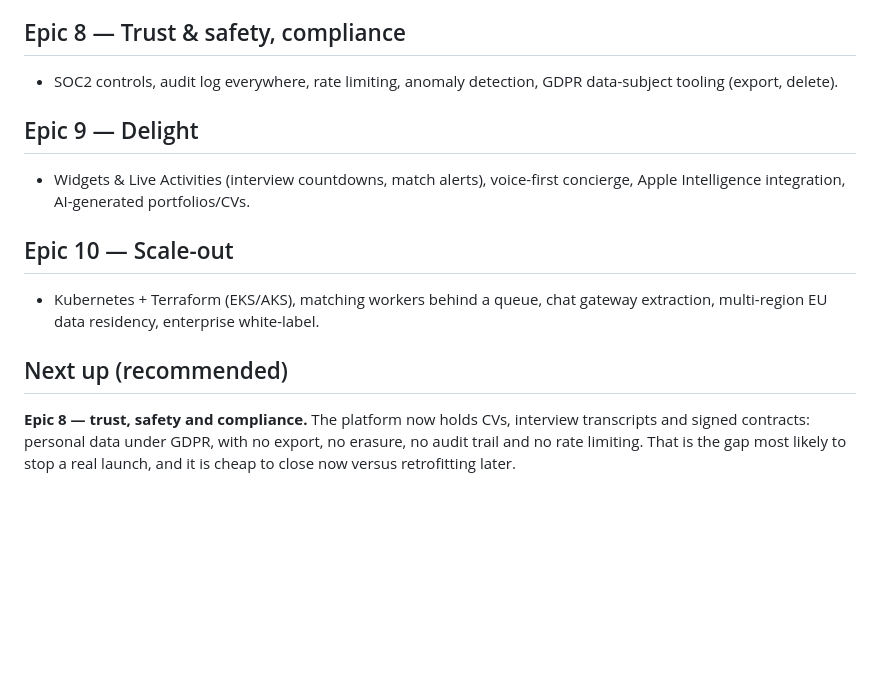
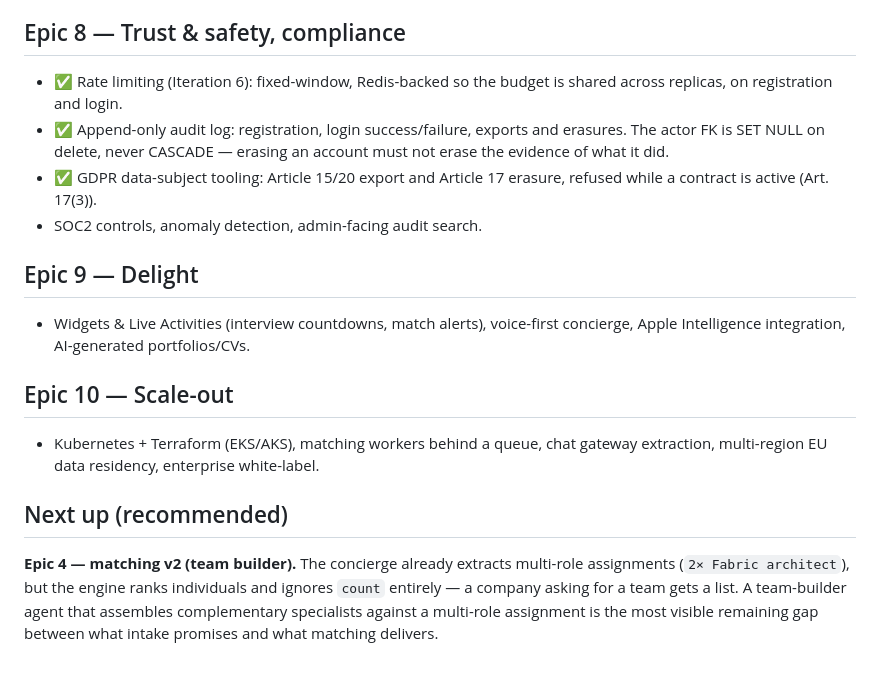
Before and after one commit to karelgo/MatchIT, a Markdown page: docs/roadmap.md, the part around the change. Rendered like a GitHub page; blank space fills up the shorter version.

```diff
--- a/docs/roadmap.md
+++ b/docs/roadmap.md
@@ -64,8 +64,14 @@ assignment → ranked specialists → mutual match*. Everything else compounds o
   AI cost per feature; revenue reporting.
 
 ## Epic 8 — Trust & safety, compliance
-- SOC2 controls, audit log everywhere, rate limiting, anomaly detection,
-  GDPR data-subject tooling (export, delete).
+- ✅ Rate limiting (Iteration 6): fixed-window, Redis-backed so the budget is
+  shared across replicas, on registration and login.
+- ✅ Append-only audit log: registration, login success/failure, exports and
+  erasures. The actor FK is SET NULL on delete, never CASCADE — erasing an
+  account must not erase the evidence of what it did.
+- ✅ GDPR data-subject tooling: Article 15/20 export and Article 17 erasure,
+  refused while a contract is active (Art. 17(3)).
+- SOC2 controls, anomaly detection, admin-facing audit search.
 
 ## Epic 9 — Delight
 - Widgets & Live Activities (interview countdowns, match alerts), voice-first
@@ -77,7 +83,9 @@ assignment → ranked specialists → mutual match*. Everything else compounds o
 
 ## Next up (recommended)
 
-**Epic 8 — trust, safety and compliance.** The platform now holds CVs, interview
-transcripts and signed contracts: personal data under GDPR, with no export, no
-erasure, no audit trail and no rate limiting. That is the gap most likely to stop
-a real launch, and it is cheap to close now versus retrofitting later.
+**Epic 4 — matching v2 (team builder).** The concierge already extracts multi-role
+assignments (`2× Fabric architect`), but the engine ranks individuals and ignores
+`count` entirely — a company asking for a team gets a list. A team-builder agent
+that assembles complementary specialists against a multi-role assignment is the
+most visible remaining gap between what intake promises and what matching
+delivers.
```
Also changed, not shown: README.md (+2 -0 lines), docs/data-model.md (+5 -0 lines).
